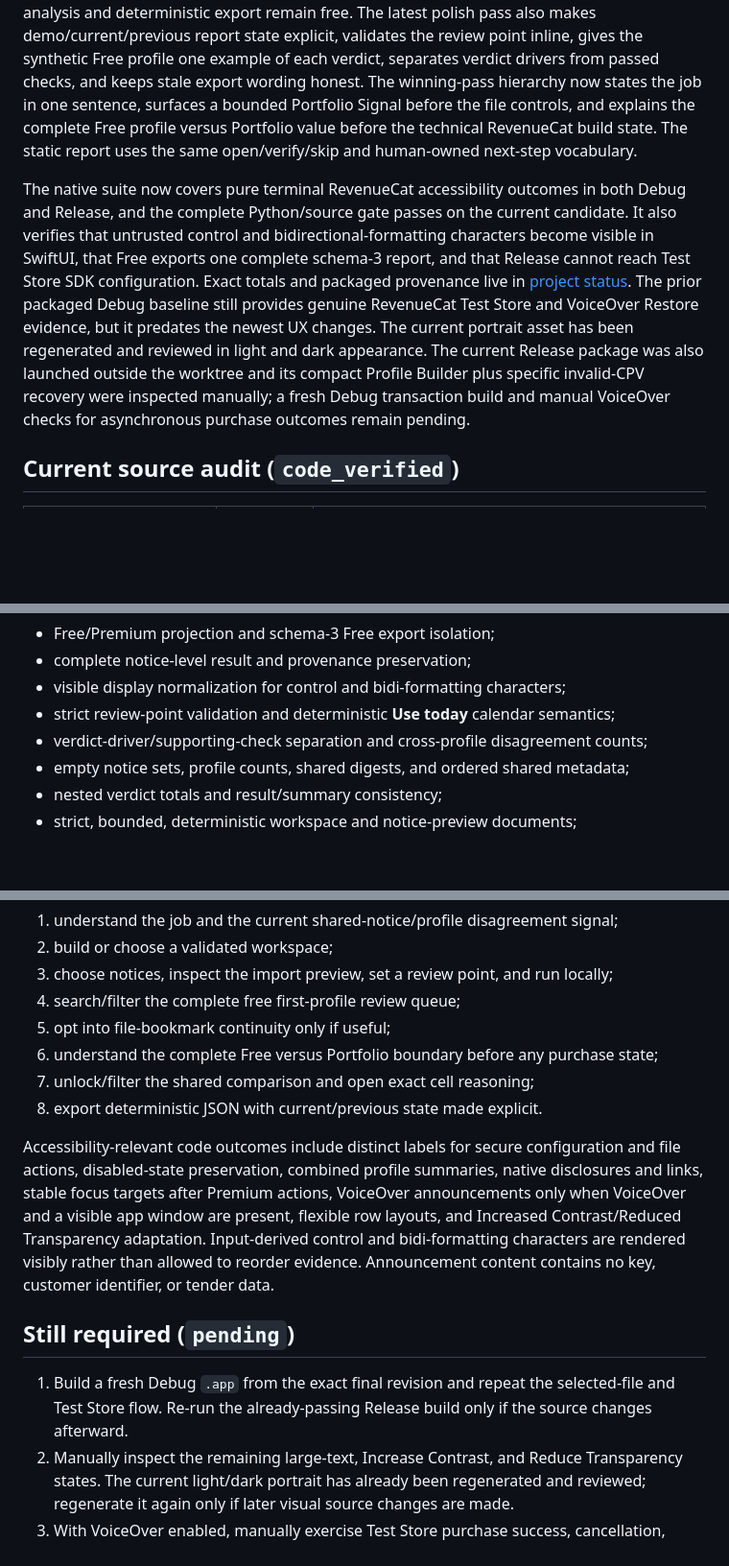
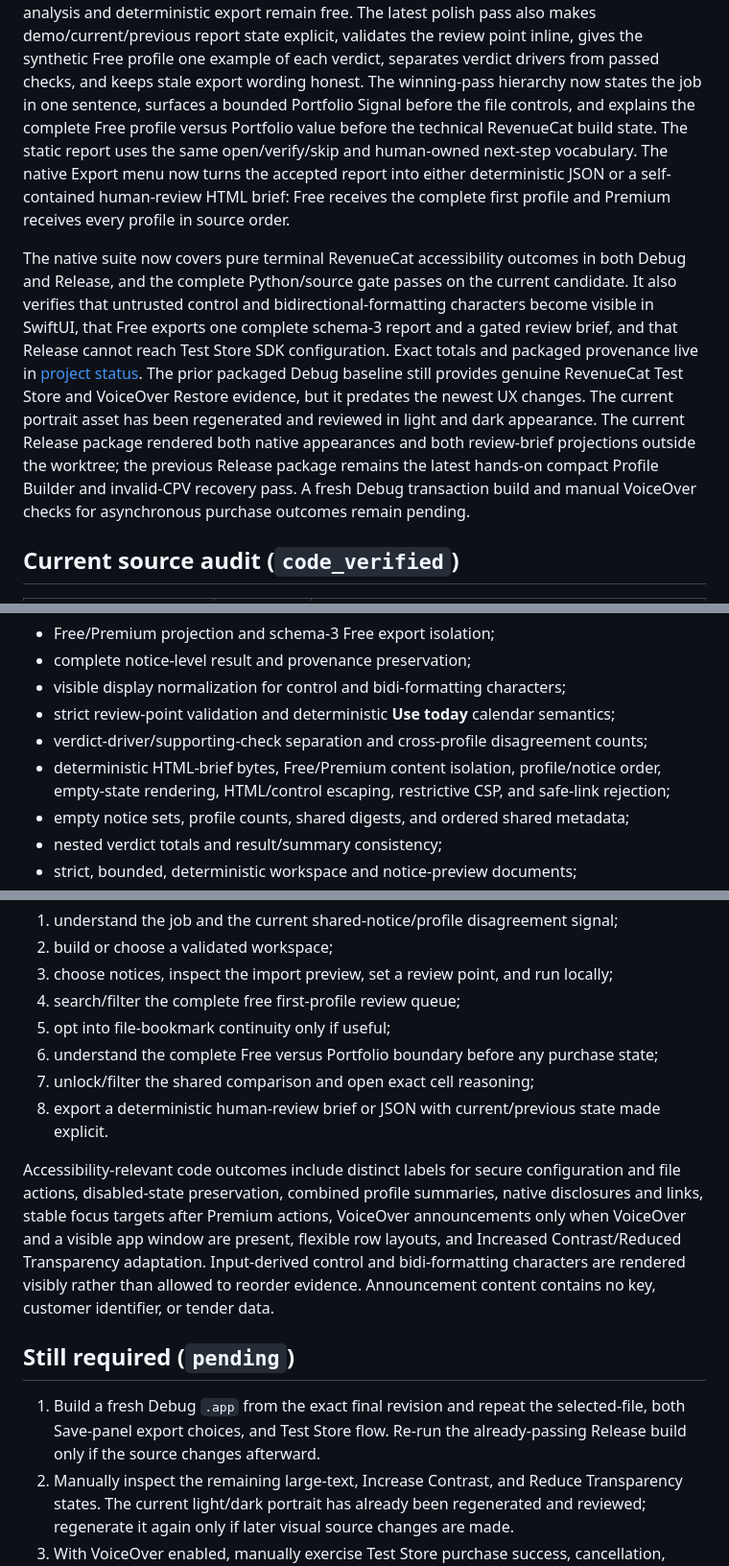
Before and after one commit to demidgost-sys/tenderverdict, a Markdown page: docs/UX_AUDIT.md, 3 parts joined by grey strips. Shown at 96% size. Drawn GitHub-style; blank space fills up the shorter version.

```diff
--- a/docs/UX_AUDIT.md
+++ b/docs/UX_AUDIT.md
@@ -29,19 +29,22 @@ each verdict, separates verdict drivers from passed checks, and keeps stale expo
 The winning-pass hierarchy now states the job in one sentence, surfaces a bounded Portfolio Signal
 before the file controls, and explains the complete Free profile versus Portfolio value before the
 technical RevenueCat build state. The static report uses the same open/verify/skip and human-owned
-next-step vocabulary.
+next-step vocabulary. The native Export menu now turns the accepted report into either deterministic
+JSON or a self-contained human-review HTML brief: Free receives the complete first profile and
+Premium receives every profile in source order.
 
 The native suite now covers pure terminal RevenueCat accessibility outcomes in both Debug and
 Release, and the complete Python/source gate passes on the current candidate. It also verifies that
 untrusted control and bidirectional-formatting characters become visible in SwiftUI, that Free
-exports one complete schema-3 report, and that Release cannot reach Test Store SDK configuration.
-Exact totals and packaged provenance live in [project status](PROJECT_STATUS.md). The prior packaged
+exports one complete schema-3 report and a gated review brief, and that Release cannot reach Test
+Store SDK configuration. Exact totals and packaged provenance live in
+[project status](PROJECT_STATUS.md). The prior packaged
 Debug baseline still provides genuine RevenueCat Test Store and VoiceOver Restore evidence, but it
 predates the newest UX changes. The current portrait asset has been regenerated and reviewed in
-light and dark appearance. The current Release package was also launched outside the worktree and
-its compact Profile Builder plus specific invalid-CPV recovery were inspected manually; a fresh
-Debug transaction build and manual VoiceOver checks for asynchronous purchase outcomes remain
-pending.
+light and dark appearance. The current Release package rendered both native appearances and both
+review-brief projections outside the worktree; the previous Release package remains the latest
+hands-on compact Profile Builder and invalid-CPV recovery pass. A fresh Debug transaction build and
+manual VoiceOver checks for asynchronous purchase outcomes remain pending.
 
 ## Current source audit (`code_verified`)
 
@@ -83,6 +87,8 @@ The checks cover:
 - visible display normalization for control and bidi-formatting characters;
 - strict review-point validation and deterministic **Use today** calendar semantics;
 - verdict-driver/supporting-check separation and cross-profile disagreement counts;
+- deterministic HTML-brief bytes, Free/Premium content isolation, profile/notice order, empty-state
+  rendering, HTML/control escaping, restrictive CSP, and safe-link rejection;
 - empty notice sets, profile counts, shared digests, and ordered shared metadata;
 - nested verdict totals and result/summary consistency;
 - strict, bounded, deterministic workspace and notice-preview documents;
@@ -156,7 +179,7 @@ reason disclosure. The hierarchy is now:
 5. opt into file-bookmark continuity only if useful;
 6. understand the complete Free versus Portfolio boundary before any purchase state;
 7. unlock/filter the shared comparison and open exact cell reasoning;
-8. export deterministic JSON with current/previous state made explicit.
+8. export a deterministic human-review brief or JSON with current/previous state made explicit.
 
 Accessibility-relevant code outcomes include distinct labels for secure configuration and file
 actions, disabled-state preservation, combined profile summaries, native disclosures and links,
@@ -168,8 +191,9 @@ data.
 
 ## Still required (`pending`)
 
-1. Build a fresh Debug `.app` from the exact final revision and repeat the selected-file and Test
-   Store flow. Re-run the already-passing Release build only if the source changes afterward.
+1. Build a fresh Debug `.app` from the exact final revision and repeat the selected-file, both
+   Save-panel export choices, and Test Store flow. Re-run the already-passing Release build only if
+   the source changes afterward.
 2. Manually inspect the remaining large-text, Increase Contrast, and Reduce Transparency states.
    The current light/dark portrait has already been regenerated and reviewed; regenerate it again
    only if later visual source changes are made.
```
Also changed, not shown: other parts of docs/UX_AUDIT.md (+25 -7 lines), docs/PROJECT_STATUS.md (+30 -28 lines).
